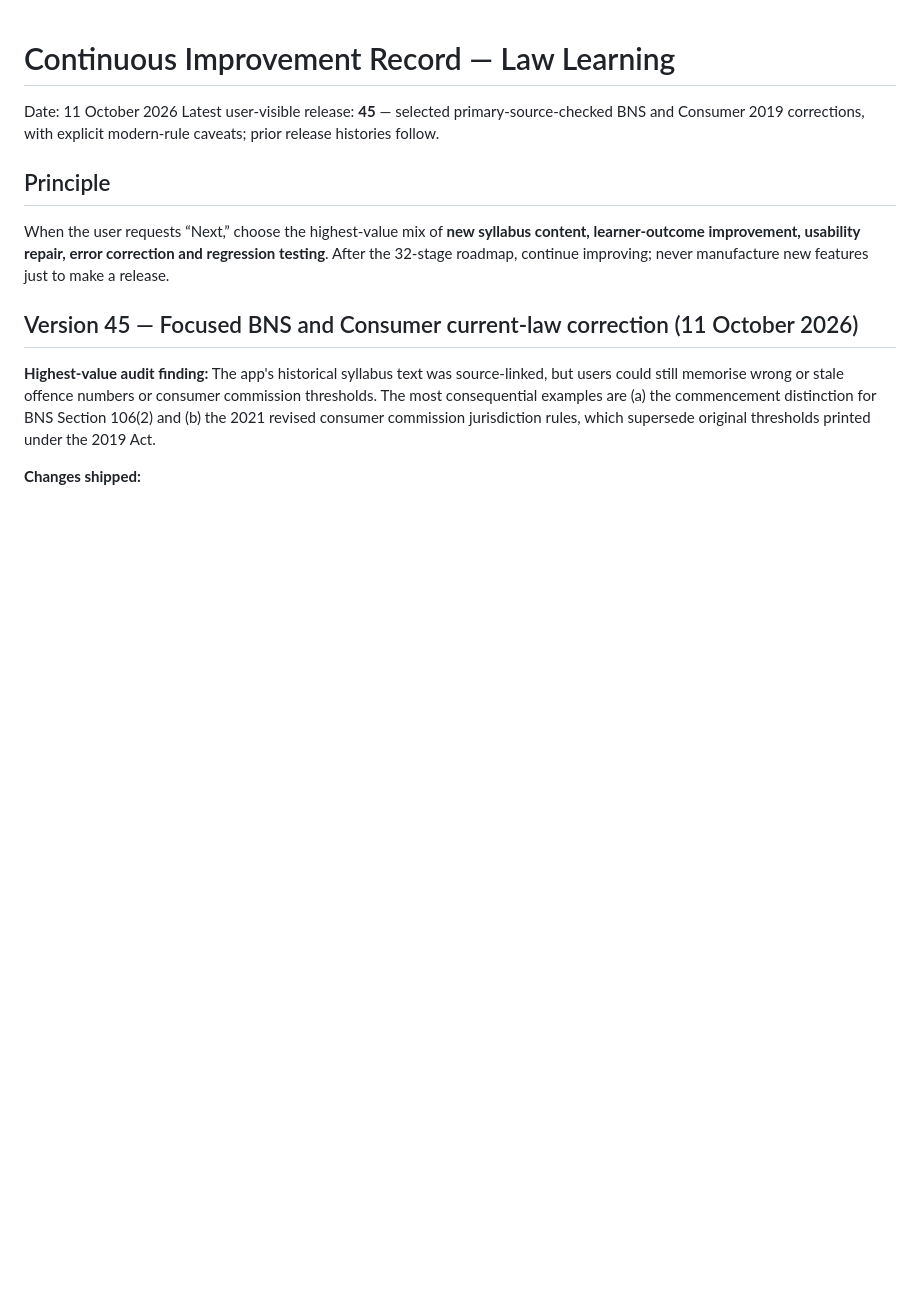
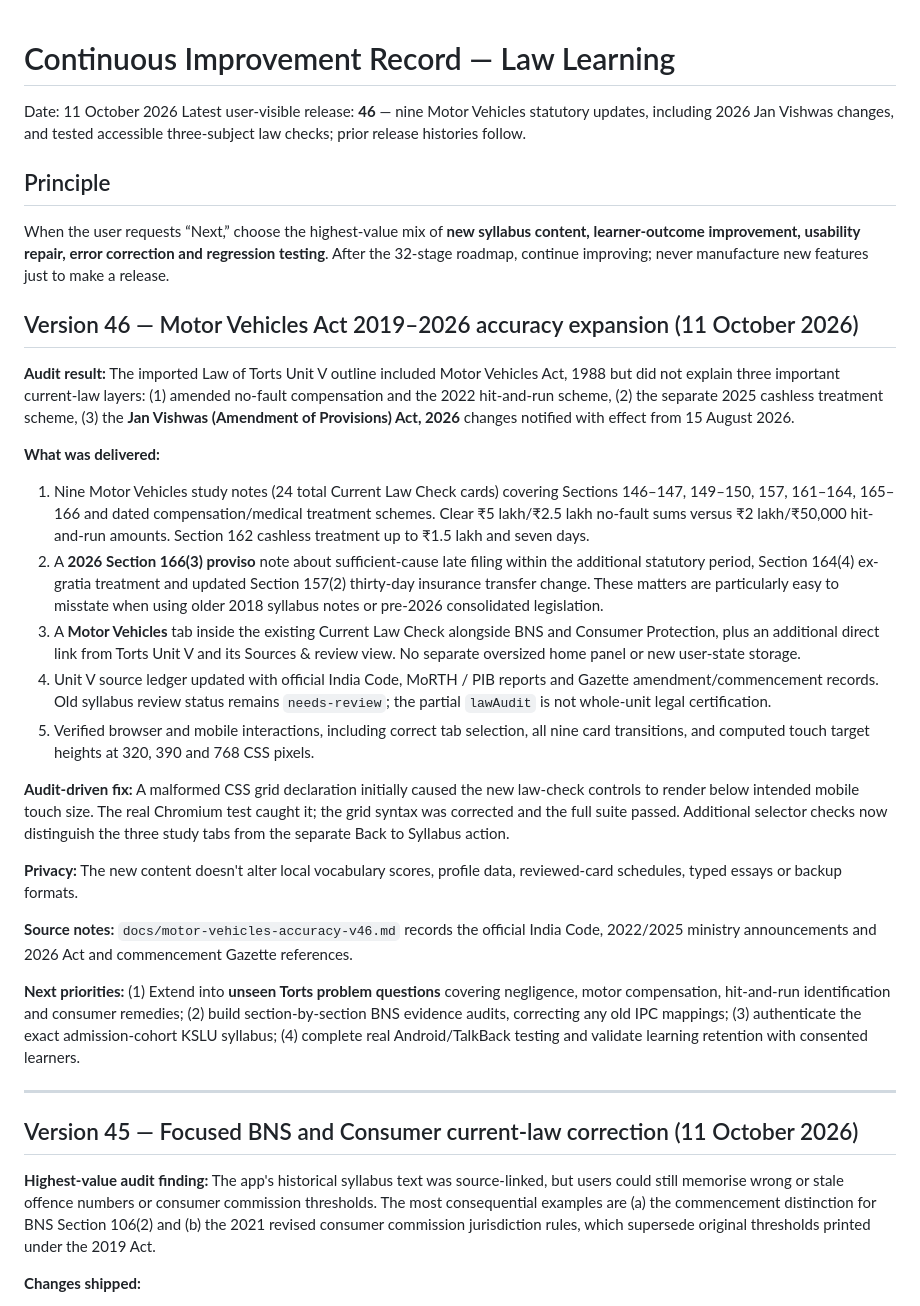
Before and after one commit to Manojislearning/law-learning, a Markdown page: docs/continuous-improvement.md, the part around the change. Rendered like a GitHub page; blank space fills up the shorter version.

Commit message:
Record v46 Motor Vehicles accuracy fixes, 2026 amendments, accessibility regression and continuing audit priorities

```diff
--- a/docs/continuous-improvement.md
+++ b/docs/continuous-improvement.md
@@ -1,11 +1,32 @@
 # Continuous Improvement Record — Law Learning
 
 Date: 11 October 2026
-Latest user-visible release: **45** — selected primary-source-checked BNS and Consumer 2019 corrections, with explicit modern-rule caveats; prior release histories follow.
+Latest user-visible release: **46** — nine Motor Vehicles statutory updates, including 2026 Jan Vishwas changes, and tested accessible three-subject law checks; prior release histories follow.
 
 ## Principle
 
 When the user requests “Next,” choose the highest-value mix of **new syllabus content, learner-outcome improvement, usability repair, error correction and regression testing**. After the 32-stage roadmap, continue improving; never manufacture new features just to make a release.
+
+## Version 46 — Motor Vehicles Act 2019–2026 accuracy expansion (11 October 2026)
+
+**Audit result:** The imported Law of Torts Unit V outline included Motor Vehicles Act, 1988 but did not explain three important current-law layers: (1) amended no-fault compensation and the 2022 hit-and-run scheme, (2) the separate 2025 cashless treatment scheme, (3) the **Jan Vishwas (Amendment of Provisions) Act, 2026** changes notified with effect from 15 August 2026.
+
+**What was delivered:**
+1. Nine Motor Vehicles study notes (24 total Current Law Check cards) covering Sections 146–147, 149–150, 157, 161–164, 165–166 and dated compensation/medical treatment schemes. Clear ₹5 lakh/₹2.5 lakh no-fault sums versus ₹2 lakh/₹50,000 hit-and-run amounts. Section 162 cashless treatment up to ₹1.5 lakh and seven days.
+2. A **2026 Section 166(3) proviso** note about sufficient-cause late filing within the additional statutory period, Section 164(4) ex-gratia treatment and updated Section 157(2) thirty-day insurance transfer change. These matters are particularly easy to misstate when using older 2018 syllabus notes or pre-2026 consolidated legislation.
+3. A **Motor Vehicles** tab inside the existing Current Law Check alongside BNS and Consumer Protection, plus an additional direct link from Torts Unit V and its Sources & review view. No separate oversized home panel or new user-state storage.
+4. Unit V source ledger updated with official India Code, MoRTH / PIB reports and Gazette amendment/commencement records. Old syllabus review status remains `needs-review`; the partial `lawAudit` is not whole-unit legal certification.
+5. Verified browser and mobile interactions, including correct tab selection, all nine card transitions, and computed touch target heights at 320, 390 and 768 CSS pixels.
+
+**Audit-driven fix:** A malformed CSS grid declaration initially caused the new law-check controls to render below intended mobile touch size. The real Chromium test caught it; the grid syntax was corrected and the full suite passed. Additional selector checks now distinguish the three study tabs from the separate Back to Syllabus action.
+
+**Privacy:** The new content doesn't alter local vocabulary scores, profile data, reviewed-card schedules, typed essays or backup formats.
+
+**Source notes:** `docs/motor-vehicles-accuracy-v46.md` records the official India Code, 2022/2025 ministry announcements and 2026 Act and commencement Gazette references.
+
+**Next priorities:** (1) Extend into **unseen Torts problem questions** covering negligence, motor compensation, hit-and-run identification and consumer remedies; (2) build section-by-section BNS evidence audits, correcting any old IPC mappings; (3) authenticate the exact admission-cohort KSLU syllabus; (4) complete real Android/TalkBack testing and validate learning retention with consented learners.
+
+---
 
 ## Version 45 — Focused BNS and Consumer current-law correction (11 October 2026)
 
```
